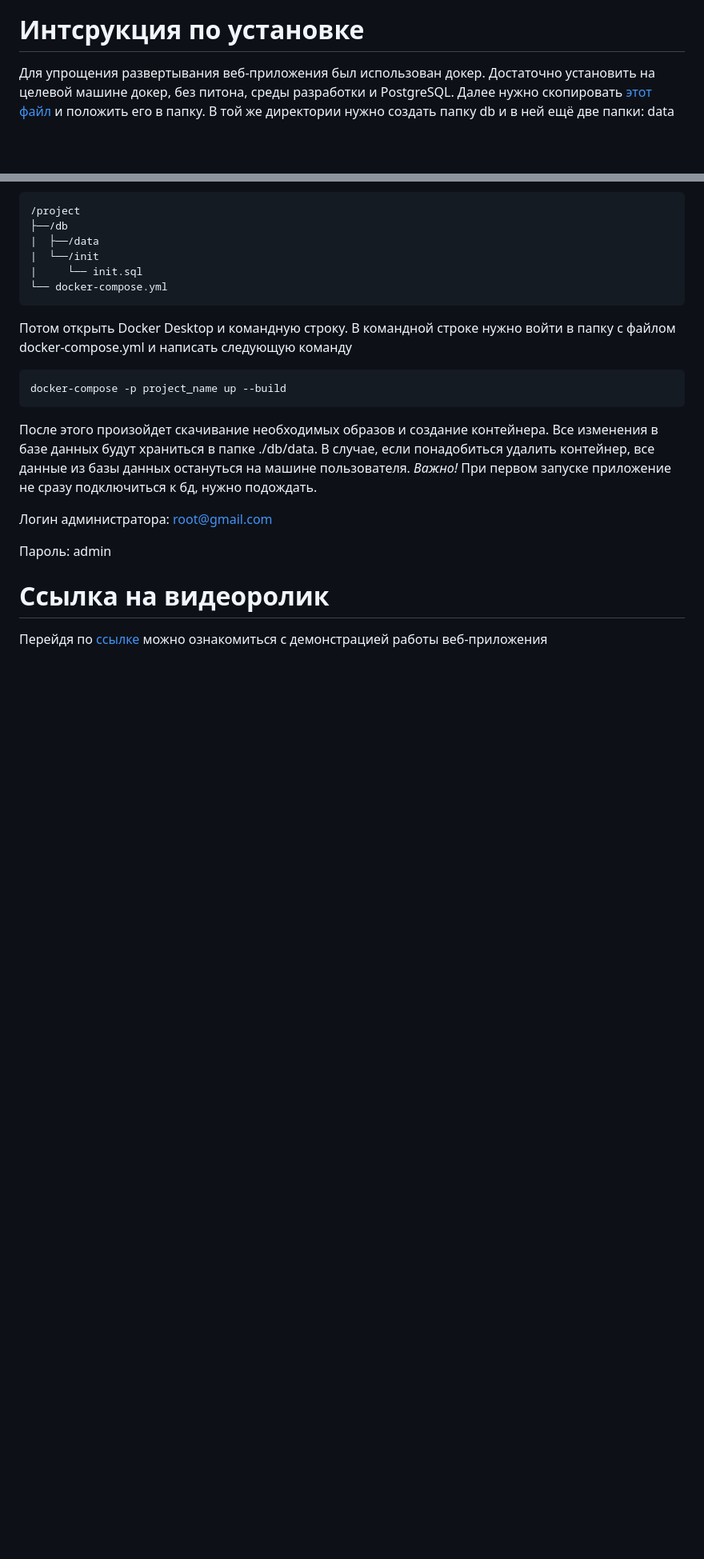
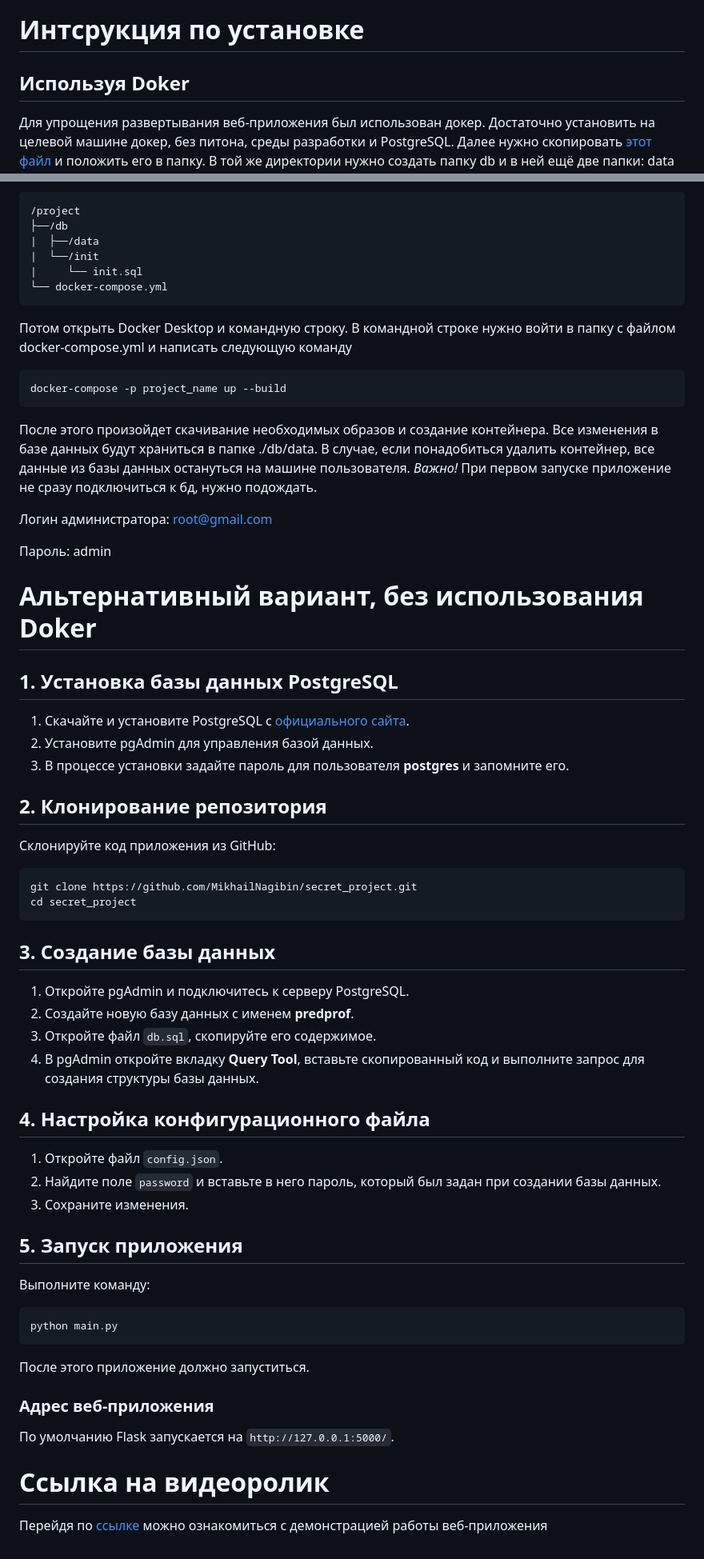
Before and after one commit to MikhailNagibin/secret_project, a Markdown page: README.md, 2 parts joined by grey strips. Shown: that part at 80% size. GitHub-like rendering; blank space fills up the shorter version.

````diff
--- a/README.md
+++ b/README.md
@@ -38,6 +38,7 @@
 При создании веб приложения  была создана бд, ер-диаграмма  которой представлена ниже
 ![Здесь должна быть Ер-диаграмма, но что-то пошло не так](./for_readme/img.png)
 # Интсрукция по установке
+## Используя Doker
 
 Для упрощения развертывания веб-приложения был использован докер. Достаточно установить на целевой машине докер, без питона,
 среды разработки и PostgreSQL. Далее нужно скопировать
@@ -64,5 +65,51 @@ docker-compose -p project_name up --build
 Логин администратора: root@gmail.com
 
 Пароль: admin
+
+# Альтернативный вариант, без использования Doker
+
+## 1. Установка базы данных PostgreSQL
+
+1. Скачайте и установите PostgreSQL с [официального сайта](https://www.postgresql.org/download/).
+2. Установите pgAdmin для управления базой данных.
+3. В процессе установки задайте пароль для пользователя **postgres** и запомните его.
+
+## 2. Клонирование репозитория
+
+Склонируйте код приложения из GitHub:
+
+```sh
+git clone https://github.com/MikhailNagibin/secret_project.git
+cd secret_project
+```
+
+## 3. Создание базы данных
+
+1. Откройте pgAdmin и подключитесь к серверу PostgreSQL.
+2. Создайте новую базу данных с именем **predprof**.
+3. Откройте файл `db.sql`, скопируйте его содержимое.
+4. В pgAdmin откройте вкладку **Query Tool**, вставьте скопированный код и выполните запрос для создания структуры базы данных.
+
+## 4. Настройка конфигурационного файла
+
+1. Откройте файл `config.json`.
+2. Найдите поле `password` и вставьте в него пароль, который был задан при создании базы данных.
+3. Сохраните изменения.
+
+## 5. Запуск приложения
+
+Выполните команду:
+
+```sh
+python main.py
+```
+
+После этого приложение должно запуститься.
+
+### Адрес веб-приложения
+По умолчанию Flask запускается на `http://127.0.0.1:5000/`.
+
+
+
 # Ссылка на видеоролик
 Перейдя по [ссылке](https://vk.com/video886864837_456239017) можно ознакомиться с демонстрацией работы веб-приложения
````
